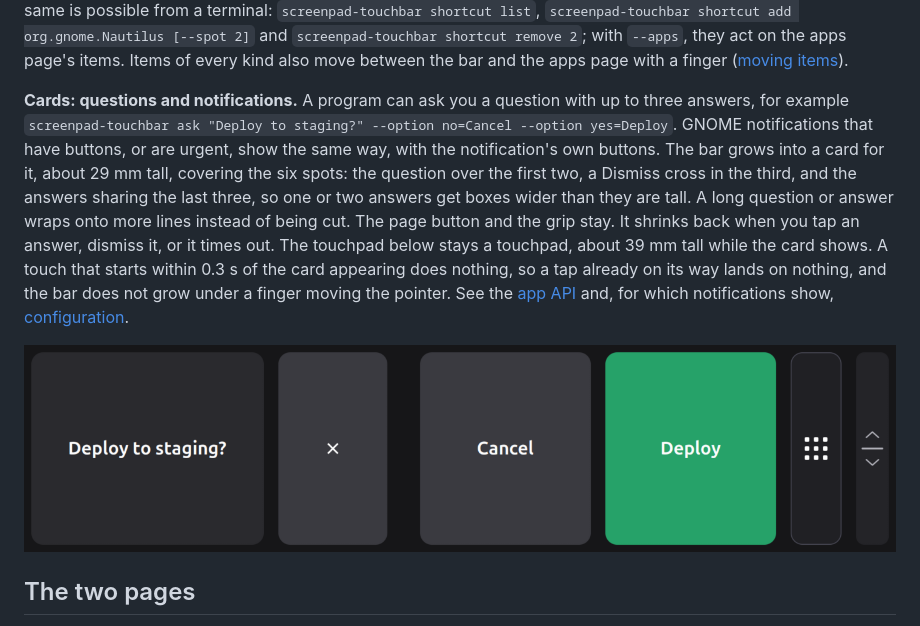
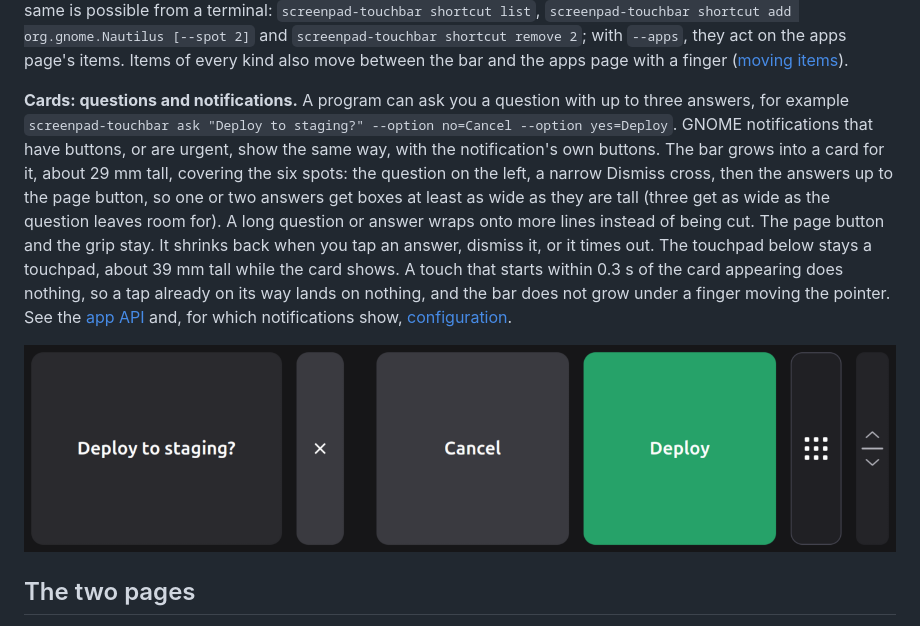
Before and after one commit to mmarsot/screenpad-linux, a Markdown page: docs/touchbar.md, the part around the change. Drawn GitHub-style; pictures changed too: docs/images/touchbar-ask.png.

```diff
--- a/docs/touchbar.md
+++ b/docs/touchbar.md
@@ -28,7 +28,7 @@ Left to right, each spot 272 px (17 mm) wide:
 
 **Adding an app.** Drag an app icon from the dock or from the app grid (Super, then Show Apps) onto the bar on the ScreenPad, with the pointer. The target spot lights up blue. Drop it on an app to put it in that spot, moving that app and the items after it one spot along (on a full bar, it replaces that app); drop it anywhere else on the bar, on another kind of item or on an empty spot, to take the first empty spot. Other kinds of items are never replaced or removed this way, since they are yours to change in the config. An app already on the bar moves. It works for anything GNOME shows as an app icon. Files dragged from the file manager are not apps and are not taken. The same is possible from a terminal: `screenpad-touchbar shortcut list`, `screenpad-touchbar shortcut add org.gnome.Nautilus [--spot 2]` and `screenpad-touchbar shortcut remove 2`; with `--apps`, they act on the apps page's items. Items of every kind also move between the bar and the apps page with a finger ([moving items](#moving-items-between-the-bar-and-the-apps-page)).
 
-**Cards: questions and notifications.** A program can ask you a question with up to three answers, for example `screenpad-touchbar ask "Deploy to staging?" --option no=Cancel --option yes=Deploy`. GNOME notifications that have buttons, or are urgent, show the same way, with the notification's own buttons. The bar grows into a card for it, about 29 mm tall, covering the six spots: the question over the first two, a Dismiss cross in the third, and the answers sharing the last three, so one or two answers get boxes wider than they are tall. A long question or answer wraps onto more lines instead of being cut. The page button and the grip stay. It shrinks back when you tap an answer, dismiss it, or it times out. The touchpad below stays a touchpad, about 39 mm tall while the card shows. A touch that starts within 0.3 s of the card appearing does nothing, so a tap already on its way lands on nothing, and the bar does not grow under a finger moving the pointer. See the [app API](app-api.md) and, for which notifications show, [configuration](configuration.md#notifications).
+**Cards: questions and notifications.** A program can ask you a question with up to three answers, for example `screenpad-touchbar ask "Deploy to staging?" --option no=Cancel --option yes=Deploy`. GNOME notifications that have buttons, or are urgent, show the same way, with the notification's own buttons. The bar grows into a card for it, about 29 mm tall, covering the six spots: the question on the left, a narrow Dismiss cross, then the answers up to the page button, so one or two answers get boxes at least as wide as they are tall (three get as wide as the question leaves room for). A long question or answer wraps onto more lines instead of being cut. The page button and the grip stay. It shrinks back when you tap an answer, dismiss it, or it times out. The touchpad below stays a touchpad, about 39 mm tall while the card shows. A touch that starts within 0.3 s of the card appearing does nothing, so a tap already on its way lands on nothing, and the bar does not grow under a finger moving the pointer. See the [app API](app-api.md) and, for which notifications show, [configuration](configuration.md#notifications).
 
 ![A question in the touch bar, grown into a card: Deploy to staging?, Dismiss, Cancel and Deploy](images/touchbar-ask.png)
 
```
Also changed, not shown: docs/app-api.md (+2 -2 lines), docs/development.md (+2 -2 lines), 7 other files.
